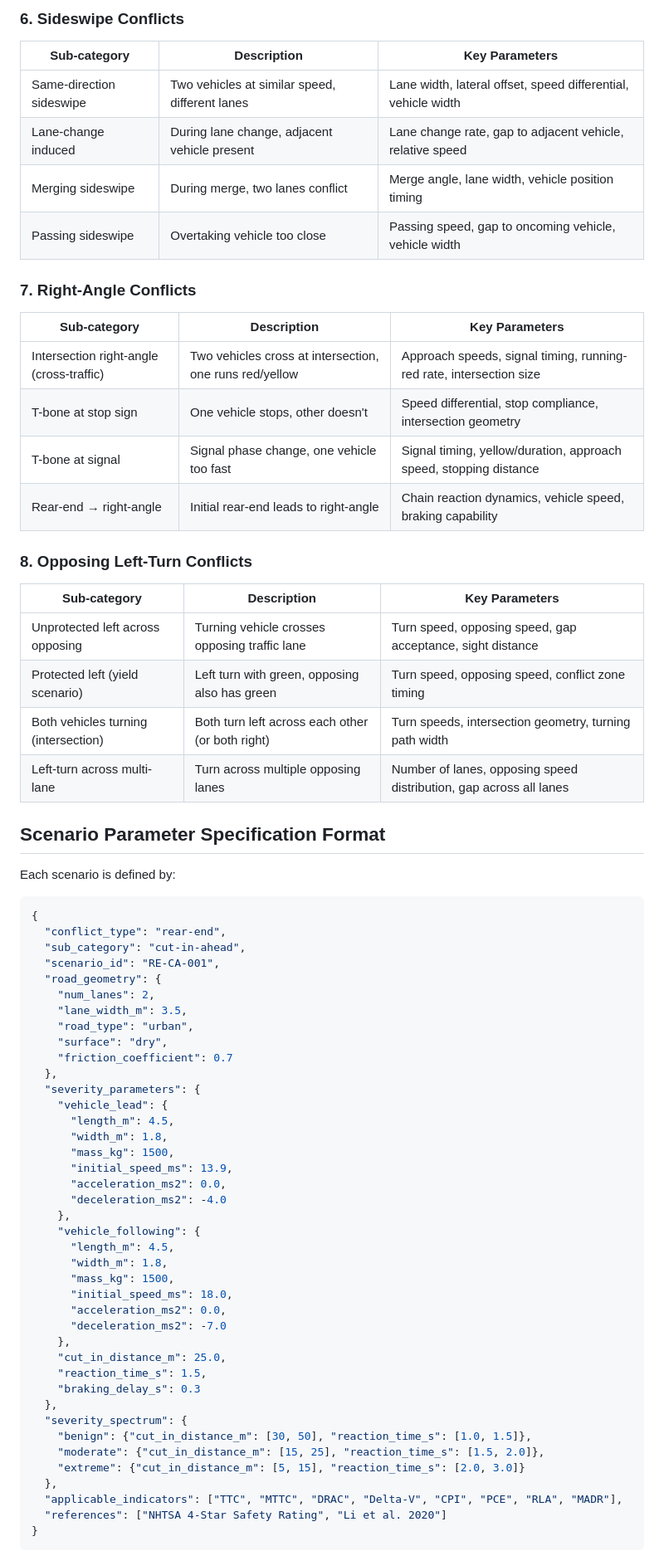
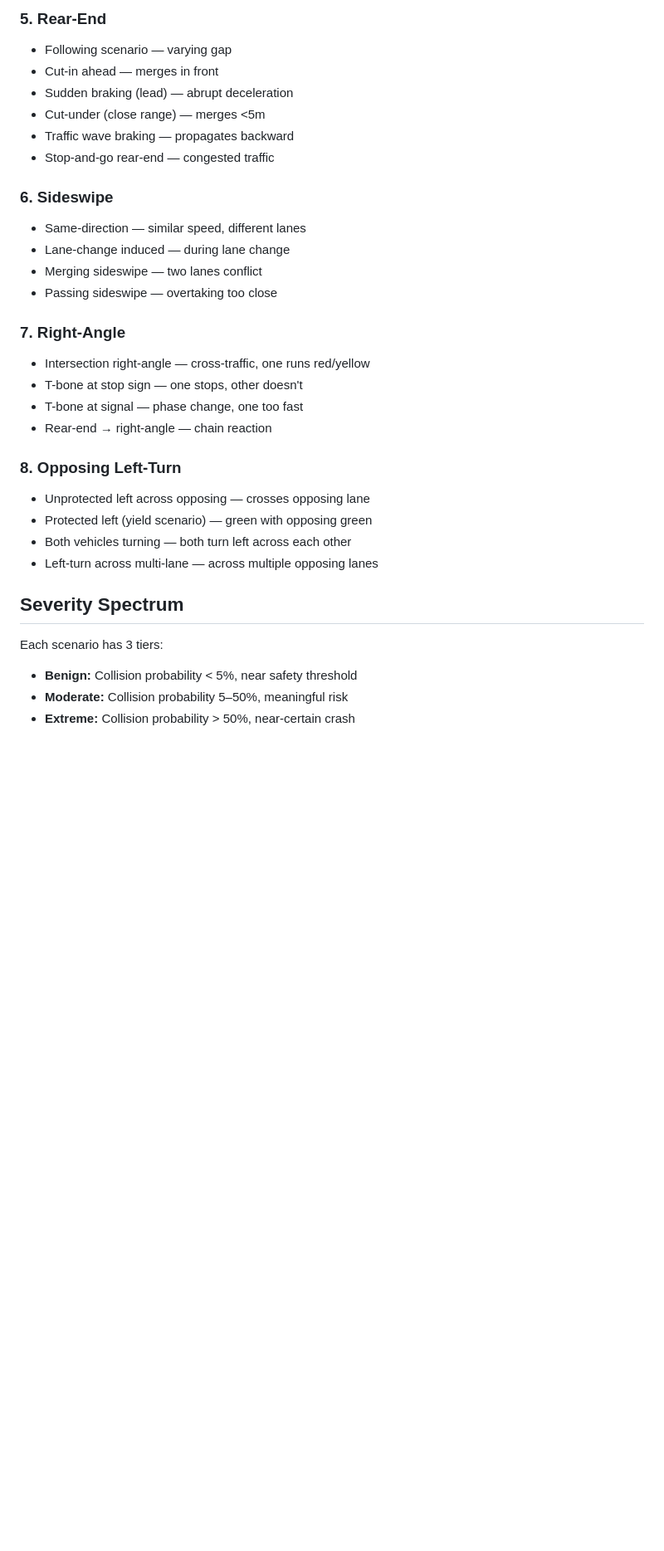
Before and after one commit to Akamel01/AV_Safety, a Markdown page: skills/scenario-taxonomy/SKILL.md, the part around one of its changes. Shown at 83% size. Drawn GitHub-style; blank space fills up the shorter version.

````diff
--- a/skills/scenario-taxonomy/SKILL.md
+++ b/skills/scenario-taxonomy/SKILL.md
@@ -47,72 +34,34 @@
 
-### 6. Sideswipe Conflicts
-| Sub-category | Description | Key Parameters |
-|---|---|---|
-| Same-direction sideswipe | Two vehicles at similar speed, different lanes | Lane width, lateral offset, speed differential, vehicle width |
-| Lane-change induced | During lane change, adjacent vehicle present | Lane change rate, gap to adjacent vehicle, relative speed |
-| Merging sideswipe | During merge, two lanes conflict | Merge angle, lane width, vehicle position timing |
-| Passing sideswipe | Overtaking vehicle too close | Passing speed, gap to oncoming vehicle, vehicle width |
+### 5. Rear-End
+- Following scenario — varying gap
+- Cut-in ahead — merges in front
+- Sudden braking (lead) — abrupt deceleration
+- Cut-under (close range) — merges <5m
+- Traffic wave braking — propagates backward
+- Stop-and-go rear-end — congested traffic
 
-### 7. Right-Angle Conflicts
-| Sub-category | Description | Key Parameters |
-|---|---|---|
-| Intersection right-angle (cross-traffic) | Two vehicles cross at intersection, one runs red/yellow | Approach speeds, signal timing, running-red rate, intersection size |
-| T-bone at stop sign | One vehicle stops, other doesn't | Speed differential, stop compliance, intersection geometry |
-| T-bone at signal | Signal phase change, one vehicle too fast | Signal timing, yellow/duration, approach speed, stopping distance |
-| Rear-end → right-angle | Initial rear-end leads to right-angle | Chain reaction dynamics, vehicle speed, braking capability |
+### 6. Sideswipe
+- Same-direction — similar speed, different lanes
+- Lane-change induced — during lane change
+- Merging sideswipe — two lanes conflict
+- Passing sideswipe — overtaking too close
 
-### 8. Opposing Left-Turn Conflicts
-| Sub-category | Description | Key Parameters |
-|---|---|---|
-| Unprotected left across opposing | Turning vehicle crosses opposing traffic lane | Turn speed, opposing speed, gap acceptance, sight distance |
-| Protected left (yield scenario) | Left turn with green, opposing also has green | Turn speed, opposing speed, conflict zone timing |
-| Both vehicles turning (intersection) | Both turn left across each other (or both right) | Turn speeds, intersection geometry, turning path width |
-| Left-turn across multi-lane | Turn across multiple opposing lanes | Number of lanes, opposing speed distribution, gap across all lanes |
+### 7. Right-Angle
+- Intersection right-angle — cross-traffic, one runs red/yellow
+- T-bone at stop sign — one stops, other doesn't
+- T-bone at signal — phase change, one too fast
+- Rear-end → right-angle — chain reaction
 
-## Scenario Parameter Specification Format
+### 8. Opposing Left-Turn
+- Unprotected left across opposing — crosses opposing lane
+- Protected left (yield scenario) — green with opposing green
+- Both vehicles turning — both turn left across each other
+- Left-turn across multi-lane — across multiple opposing lanes
 
-Each scenario is defined by:
+## Severity Spectrum
 
-```json
-{
-  "conflict_type": "rear-end",
-  "sub_category": "cut-in-ahead",
-  "scenario_id": "RE-CA-001",
-  "road_geometry": {
-    "num_lanes": 2,
-    "lane_width_m": 3.5,
-    "road_type": "urban",
-    "surface": "dry",
-    "friction_coefficient": 0.7
-  },
-  "severity_parameters": {
-    "vehicle_lead": {
-      "length_m": 4.5,
-      "width_m": 1.8,
-      "mass_kg": 1500,
-      "initial_speed_ms": 13.9,
-      "acceleration_ms2": 0.0,
-      "deceleration_ms2": -4.0
-    },
-    "vehicle_following": {
-      "length_m": 4.5,
-      "width_m": 1.8,
-      "mass_kg": 1500,
-      "initial_speed_ms": 18.0,
-      "acceleration_ms2": 0.0,
-      "deceleration_ms2": -7.0
-    },
-    "cut_in_distance_m": 25.0,
-    "reaction_time_s": 1.5,
-    "braking_delay_s": 0.3
-  },
-  "severity_spectrum": {
-    "benign": {"cut_in_distance_m": [30, 50], "reaction_time_s": [1.0, 1.5]},
-    "moderate": {"cut_in_distance_m": [15, 25], "reaction_time_s": [1.5, 2.0]},
-    "extreme": {"cut_in_distance_m": [5, 15], "reaction_time_s": [2.0, 3.0]}
-  },
-  "applicable_indicators": ["TTC", "MTTC", "DRAC", "Delta-V", "CPI", "PCE", "RLA", "MADR"],
-  "references": ["NHTSA 4-Star Safety Rating", "Li et al. 2020"]
-}
-```
+Each scenario has 3 tiers:
+- **Benign:** Collision probability < 5%, near safety threshold
+- **Moderate:** Collision probability 5–50%, meaningful risk
+- **Extreme:** Collision probability > 50%, near-certain crash
 
````
Also changed, not shown: other parts of skills/scenario-taxonomy/SKILL.md (+45 -79 lines), 1 other file.
